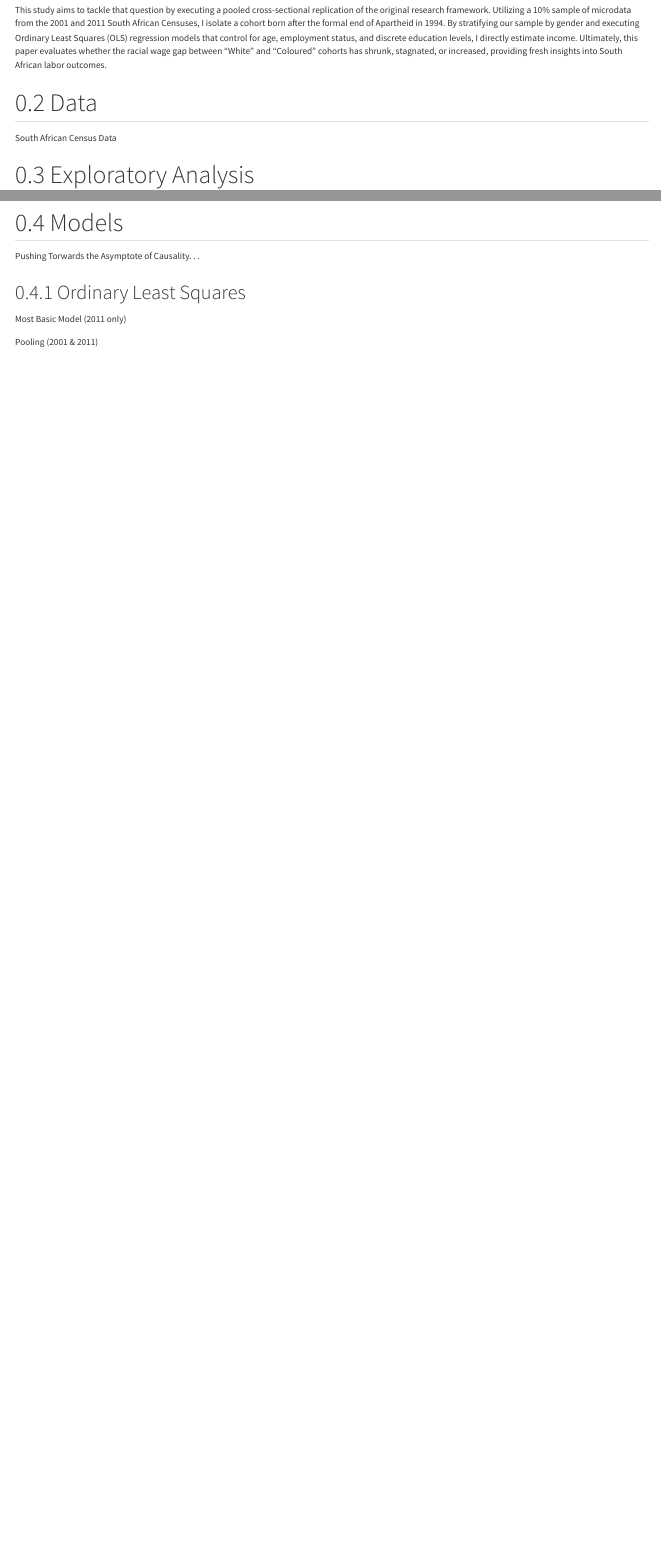
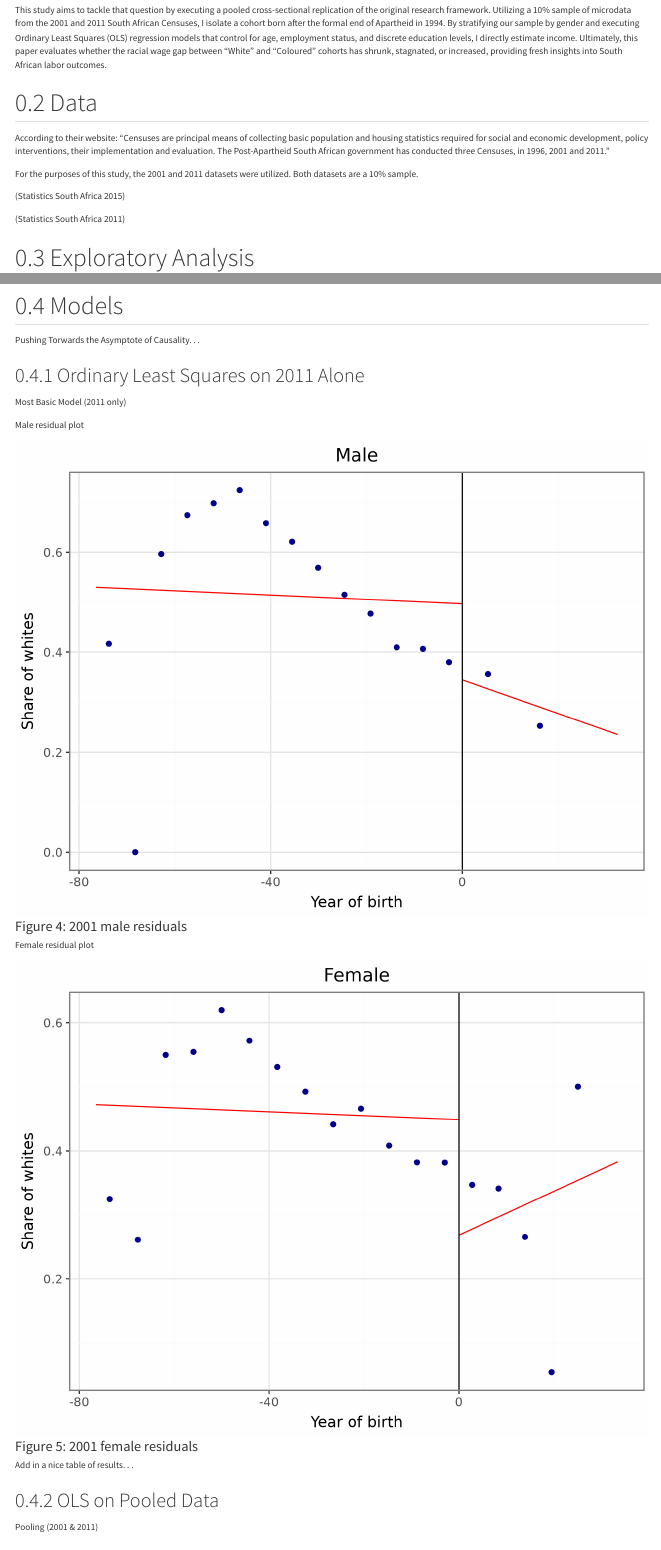
Before and after one commit to erinabruzzy/dsan5650_path1, a Quarto document (index.qmd): the page in a window 1100 px wide, from 670 px down, and a second part further down, joined at a grey line. Rendered offline with R 4.5, knitr and Pandoc in place of Quarto, with nearby package versions; menus at the side of the page are left out.

Commit message:
OLS plots

```diff
--- a/index.qmd
+++ b/index.qmd
@@ -26,7 +26,13 @@ This study aims to tackle that question by executing a pooled cross-sectional re
 
 ## Data
 
-South African Census Data
+According to their website: "Censuses are principal means of collecting basic population and housing statistics required for social and economic development, policy interventions, their implementation and evaluation. The Post-Apartheid South African government has conducted three Censuses, in 1996, 2001 and 2011."
+
+For the purposes of this study, the 2001 and 2011 datasets were utilized. Both datasets are a 10% sample.
+
+[@statssa_census_2011]
+
+[@statssa_census_2001]
 
 ## Exploratory Analysis
 
@@ -40,9 +60,21 @@ Tables
 
 Pushing Torwards the Asymptote of Causality. . .
 
-### Ordinary Least Squares
+### Ordinary Least Squares on 2011 Alone
 
 Most Basic Model (2011 only)
+
+Male residual plot
+
+![2001 male residuals](images/rd_male_2011.png){#fig-rd-male}
+
+Female residual plot
+
+![2001 female residuals](images/rd_female_2011.png){#fig-rd-female}
+
+Add in a nice table of results. . .
+
+### OLS on Pooled Data
 
 Pooling (2001 & 2011)
 
--- a/library_zortero.bib
+++ b/library_zortero.bib
@@ -52,3 +52,23 @@
 	keywords = {Apartheid, Causal effect of racial classification, Discrimination, Racial classification, South Africa},
 	pages = {102998},
 }
+
+@misc{statssa_census_2011,
+  author       = {{Statistics South Africa}},
+  title        = {South {African} {Census} 2011, 10\% {Sample}},
+  year         = {2015},
+  version      = {2},
+  howpublished = {DataFirst},
+  type         = {Dataset},
+  doi          = {10.25828/VJY1-TZ66},
+  url          = {https://doi.org/10.25828/VJY1-TZ66}
+}
+
+@misc{statssa_census_2001,
+  author       = {{Statistics South Africa}},
+  title        = {South {African} {Census}, 2001},
+  year         = {2011},
+  version      = {1.1},
+  publisher    = {Statistics South Africa},
+  howpublished = {DataFirst},
+  type         = {Dataset},
```
Also changed, not shown: images/2001_income.png (added), images/formatted_table_2001.png (added), images/formatted_table_2011.png (added), images/rd_female_2011.png (added), images/rd_male_2011.png (added), index.qmd (20 more changed lines), library_zortero.bib (4 more changed lines), 2 other files.
